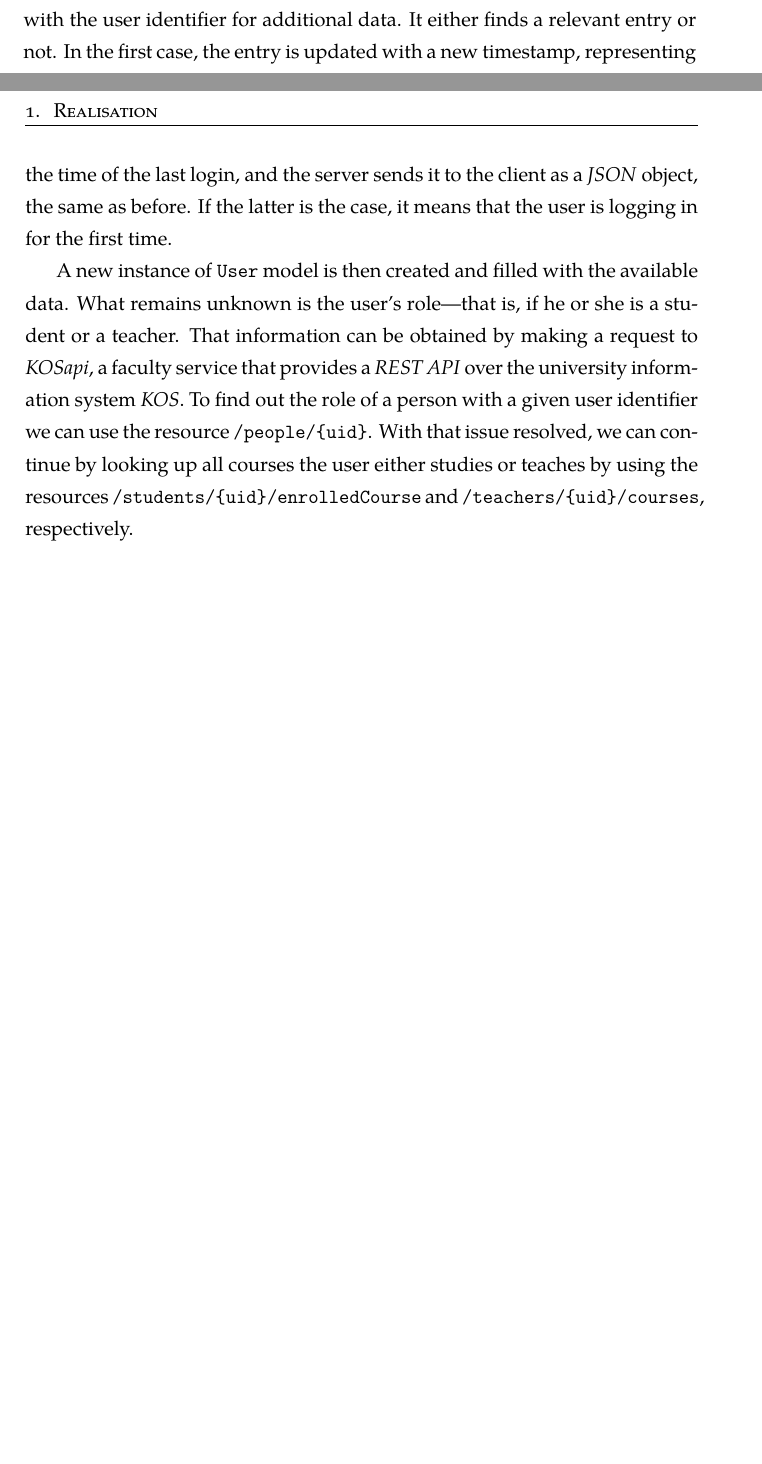
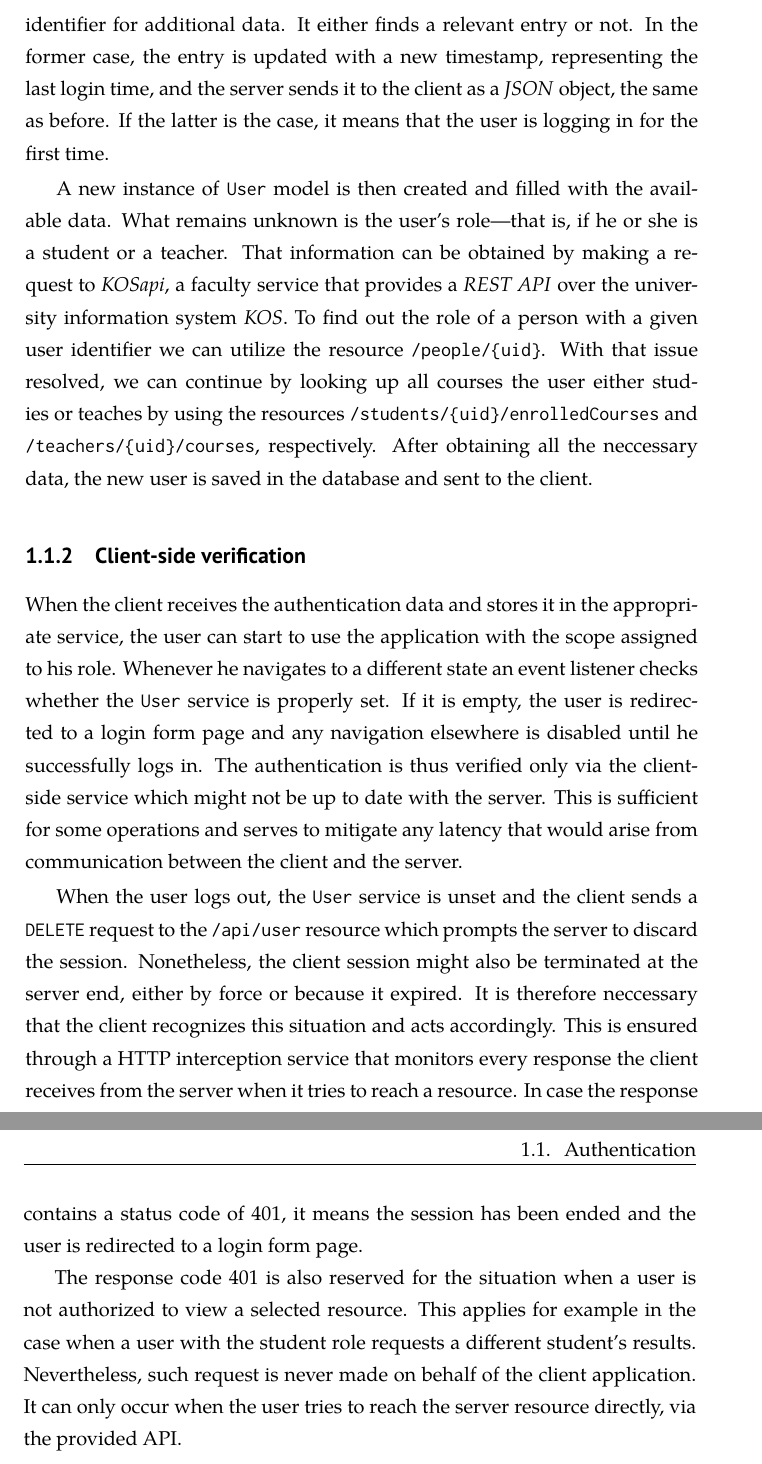
Before and after one commit to adamhavel/thesis, a LaTeX thesis (thesis.tex): two parts of pages 17 and 18 of 25 before the commit and two parts of pages 18 and 19 of 27 after it, joined at a grey line, cut so that both start at the same text, the shorter picture padded with empty space. Compiled offline with pdfLaTeX.

Commit message:
continued

```diff
--- a/thesis.tex
+++ b/thesis.tex
@@ -4,14 +4,14 @@
 \usepackage[T1]{fontenc}
 
 % TYPOGRAPHY
-% \usepackage[ttdefault=true]{AnonymousPro}
+\usepackage{inconsolata}
 \usepackage{tgpagella}
 \usepackage{PTSans}
 
 \linespread{1.3}
 
-\setsecheadstyle{\normalfont\LARGE\sffamily}
-% \setsubsecheadstyle{\large\scshape\raggedright}
+\setsecheadstyle{\bfseries\LARGE\sffamily}
+\setsubsecheadstyle{\bfseries\large\sffamily}
 % \setsubsubsecheadstyle{\normalsize\scshape\raggedright}
 
 \newcommand{\code}{\texttt}
@@ -60,7 +60,18 @@ No part of the system is accessible without an authentication. Upon loading, the
 
-In the opposite case---no session was found or it has already expired---the server responds with a 401 status code which forces the client to redirect the user to a page containing login form. After filling the form, the client makes a new request to the \code{api/user} resource, this time using the \textit{POST} method, sending along the user's credentials. These credentials are then checked against a faculty \textit{LDAP} server running at \code{ldap.fit.cvut.cz} using a secure connection. If the identity is verified, the \textit{LDAP} server responds with basic information about the user. Back at the application server, the database is queried with the user identifier for additional data. It either finds a relevant entry or not. In the first case, the entry is updated with a new timestamp, representing the time of the last login, and the server sends it to the client as a \textit{JSON} object, the same as before. If the latter is the case, it means that the user is logging in for the first time.
+\subsection{Logging in}
 
-A new instance of \code{User} model is then created and filled with the available data. What remains unknown is the user's role---that is, if he or she is a student or a teacher. That information can be obtained by making a request to \textit{KOSapi}, a faculty service that provides a \textit{REST API} over the university information system \textit{KOS}. To find out the role of a person with a given user identifier we can use the resource \code{/people/\{uid\}}. With that issue resolved, we can continue by looking up all courses the user either studies or teaches by using the resources \code{/students/\{uid\}/enrolledCourse} and \code{/teachers/\{uid\}/courses}, respectively.
+In the opposite case---either no session was found or it has already expired---the server responds with a 401 status code which forces the client to redirect the user to a login form page. After filling in the form, the client makes a new request to the \code{api/user} resource, this time using the \code{POST} method, sending along user credentials. These credentials are then checked against a faculty \textit{LDAP} server running at \code{ldap.fit.cvut.cz} using a secure connection. If user's identity is verified, the \textit{LDAP} server responds with basic information about the user. Back at the application server, the database is queried with the user identifier for additional data. It either finds a relevant entry or not. In the former case, the entry is updated with a new timestamp, representing the last login time, and the server sends it to the client as a \textit{JSON} object, the same as before. If the latter is the case, it means that the user is logging in for the first time.
+
+A new instance of \code{User} model is then created and filled with the available data. What remains unknown is the user's role---that is, if he or she is a student or a teacher. That information can be obtained by making a request to \textit{KOSapi}, a faculty service that provides a \textit{REST API} over the university information system \textit{KOS}. To find out the role of a person with a given user identifier we can utilize the resource \code{/people/\{uid\}}. With that issue resolved, we can continue by looking up all courses the user either studies or teaches by using the resources \code{/students/\{uid\}/enrolledCourses} and \code{/teachers/\{uid\}/courses}, respectively. After obtaining all the neccessary data, the new user is saved in the database and sent to the client.
+
+\subsection{Client-side verification}
+
+When the client receives the authentication data and stores it in the appropriate service, the user can start to use the application with the scope assigned to his role. Whenever he navigates to a different state an event listener checks whether the \code{User} service is properly set. If it is empty, the user is redirected to a login form page and any navigation elsewhere is disabled until he successfully logs in. The authentication is thus verified only via the client-side service which might not be up to date with the server. This is sufficient for some operations and serves to mitigate any latency that would arise from communication between the client and the server.
+
+When the user logs out, the \code{User} service is unset and the client sends a \code{DELETE} request to the \code{/api/user} resource which prompts the server to discard the session. Nonetheless, the client session might also be terminated at the server end, either by force or because it expired. It is therefore neccessary that the client recognizes this situation and acts accordingly. This is ensured through a HTTP interception service that monitors every response the client receives from the server when it tries to reach a resource. In case the response contains a status code of 401, it means the session has been ended and the user is redirected to a login form page.
+
+The response code 401 is also reserved for the situation when a user is not authorized to view a selected resource. This applies for example in the case when a user with the student role requests a different student's results. Nevertheless, such request is never made on behalf of the client application. It can only occur when the user tries to reach the server resource directly, via the provided API.
+
 
 \setsecnumdepth{part}
 \chapter{Conclusion}
```
Also changed, not shown: thesis.tex (3 more changed lines).
